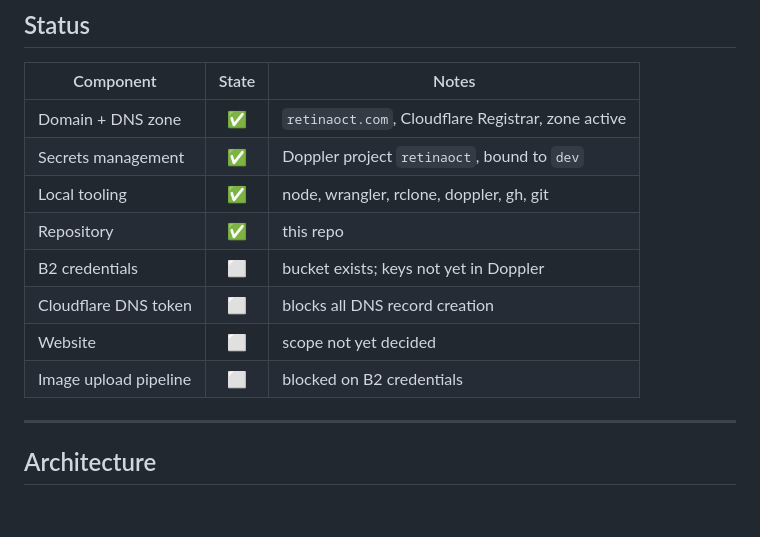
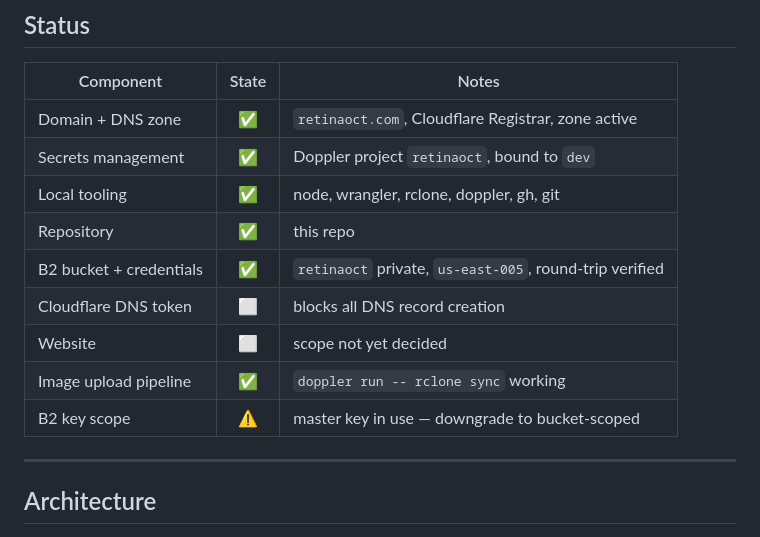
Before and after one commit to NicoleMulla/retinaoct, a Markdown page: README.md, the part around the change. GitHub-like rendering; blank space fills up the shorter version.

```diff
--- a/README.md
+++ b/README.md
@@ -16,10 +16,11 @@ running record of how it was all provisioned.
 | Secrets management | ✅ | Doppler project `retinaoct`, bound to `dev` |
 | Local tooling | ✅ | node, wrangler, rclone, doppler, gh, git |
 | Repository | ✅ | this repo |
-| B2 credentials | ⬜ | bucket exists; keys not yet in Doppler |
+| B2 bucket + credentials | ✅ | `retinaoct` private, `us-east-005`, round-trip verified |
 | Cloudflare DNS token | ⬜ | blocks all DNS record creation |
 | Website | ⬜ | scope not yet decided |
-| Image upload pipeline | ⬜ | blocked on B2 credentials |
+| Image upload pipeline | ✅ | `doppler run -- rclone sync` working |
+| B2 key scope | ⚠️ | master key in use — downgrade to bucket-scoped |
 
 ---
 
```
Also changed, not shown: SETUP.md (+42 -6 lines).
